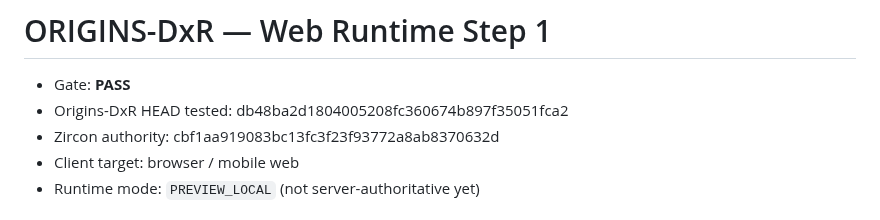
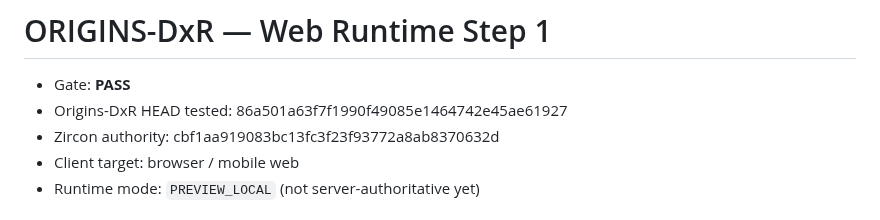
Before and after one commit to DiaburN/Origins, a Markdown page: docs/generated/ORIGINS_DXR_WEB_RUNTIME_STEP1.md, the part around the change. Rendered like a GitHub page.

Commit message:
audit(dxr): record web runtime Step 1

```diff
--- a/docs/generated/ORIGINS_DXR_WEB_RUNTIME_STEP1.md
+++ b/docs/generated/ORIGINS_DXR_WEB_RUNTIME_STEP1.md
@@ -1,7 +1,7 @@
 # ORIGINS-DxR — Web Runtime Step 1
 
 - Gate: **PASS**
-- Origins-DxR HEAD tested: db48ba2d1804005208fc360674b897f35051fca2
+- Origins-DxR HEAD tested: 86a501a63f7f1990f49085e1464742e45ae61927
 - Zircon authority: cbf1aa919083bc13fc3f23f93772a8ab8370632d
 - Client target: browser / mobile web
 - Runtime mode: `PREVIEW_LOCAL` (not server-authoritative yet)
```
